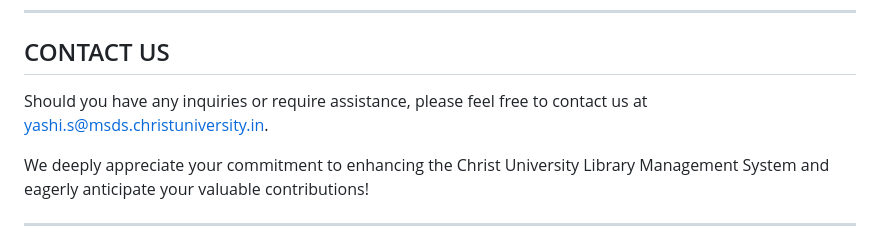
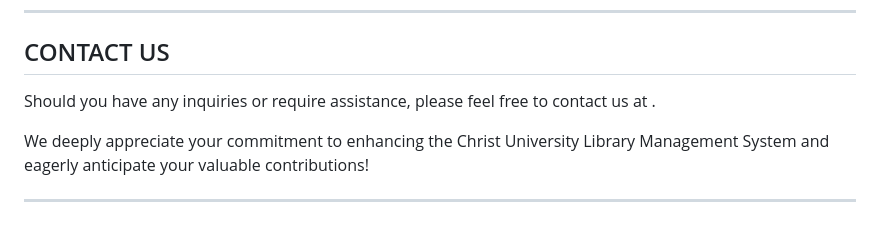
Before and after one commit to yashi7/Library-Management-System, a Markdown page: README.md, the part around the change. Drawn GitHub-style.

```diff
--- a/README.md
+++ b/README.md
@@ -94,7 +94,7 @@ We strictly adhere to a [Code of Conduct](CODE_OF_CONDUCT.md) to foster a positi
 
 ## CONTACT US
 
-Should you have any inquiries or require assistance, please feel free to contact us at [yashi.s@msds.christuniversity.in](mailto:yashi.s@msds.christuniversity.in).
+Should you have any inquiries or require assistance, please feel free to contact us at .
 
 We deeply appreciate your commitment to enhancing the Christ University Library Management System and eagerly anticipate your valuable contributions!
 
```
